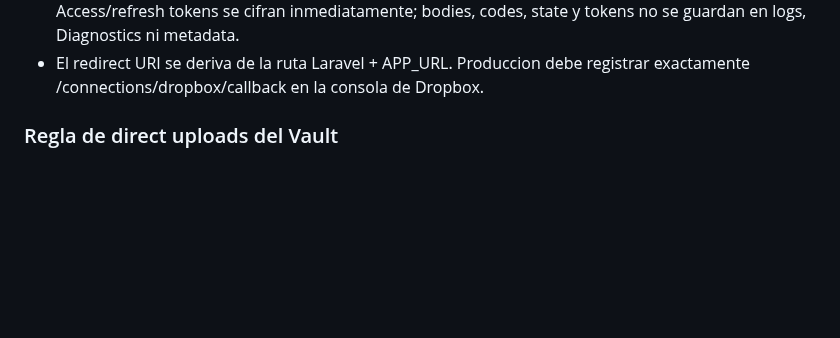
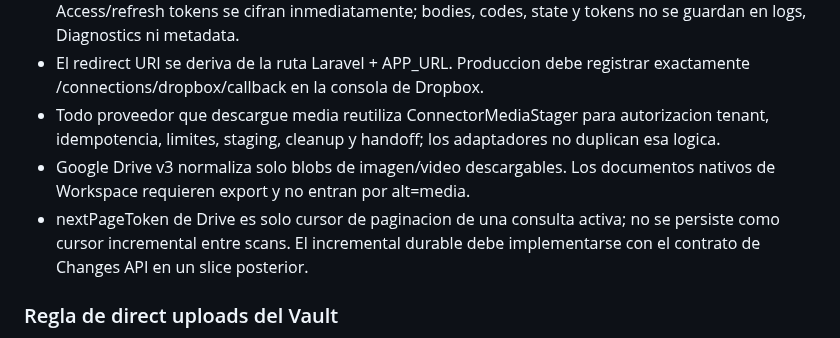
Before and after one commit to drpipe1098-commits/GrindFlow, a Markdown page: AGENTS.md, the part around the change. Drawn GitHub-style; blank space fills up the shorter version.

Commit message:
docs: persist shared staging and Drive paging rules

```diff
--- a/AGENTS.md
+++ b/AGENTS.md
@@ -121,6 +121,14 @@ foto de la entrega actual; esto es lo que hay que saber siempre.
   codes, state y tokens no se guardan en logs, Diagnostics ni metadata.
 - El redirect URI se deriva de la ruta Laravel + APP_URL. Produccion debe
   registrar exactamente /connections/dropbox/callback en la consola de Dropbox.
+- Todo proveedor que descargue media reutiliza ConnectorMediaStager para
+  autorizacion tenant, idempotencia, limites, staging, cleanup y handoff; los
+  adaptadores no duplican esa logica.
+- Google Drive v3 normaliza solo blobs de imagen/video descargables. Los
+  documentos nativos de Workspace requieren export y no entran por alt=media.
+- nextPageToken de Drive es solo cursor de paginacion de una consulta activa;
+  no se persiste como cursor incremental entre scans. El incremental durable
+  debe implementarse con el contrato de Changes API en un slice posterior.
 
 ### Regla de direct uploads del Vault
 
```
